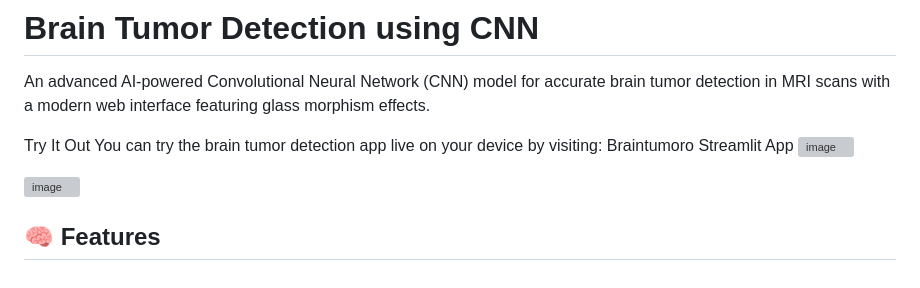
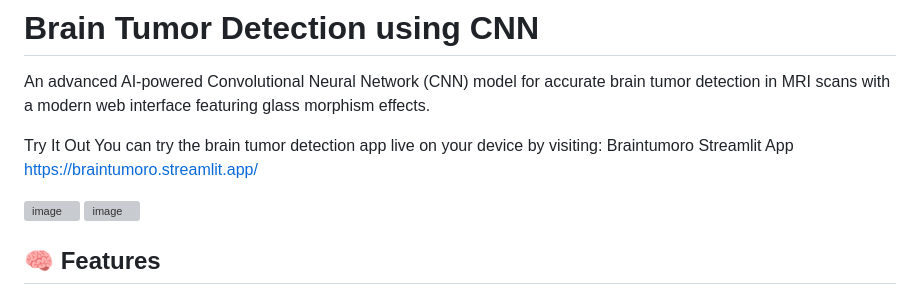
Before and after one commit to VED-VIVEK-TALMALEY/CNN-BRAIN-TUMOUR-DETECTION-, a Markdown page: README.md, the part around the change. Rendered like a GitHub page; grey boxes are pictures that could not be loaded.

Commit message:
Update README.md
added link

```diff
--- a/README.md
+++ b/README.md
@@ -6,6 +6,9 @@ An advanced AI-powered Convolutional Neural Network (CNN) model for accurate bra
 Try It Out
 You can try the brain tumor detection app live on your device by visiting:
 Braintumoro Streamlit App
+https://braintumoro.streamlit.app/
+
+
 <img width="610" height="600" alt="image" src="https://github.com/user-attachments/assets/0b3316c6-fe7b-4111-b9fc-836aab77154a" />
 
 
```
